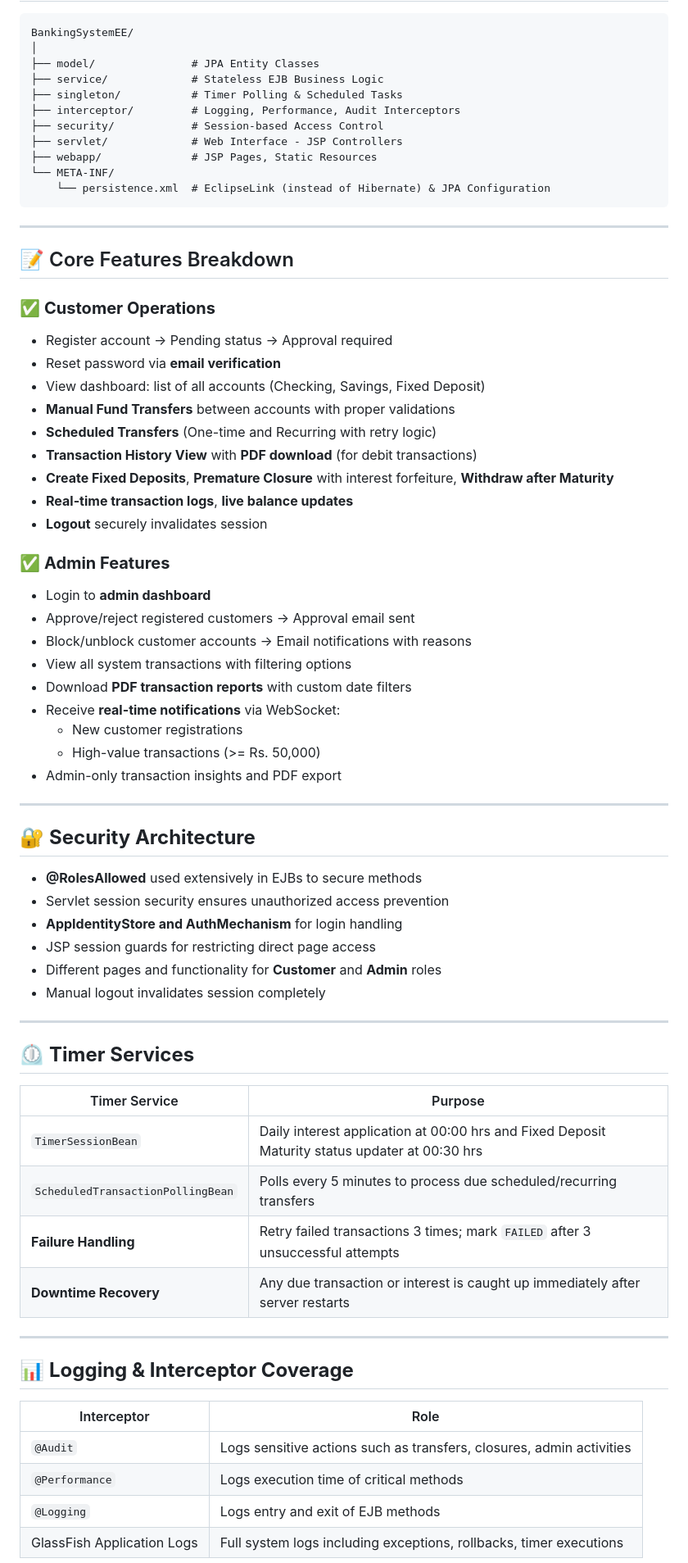
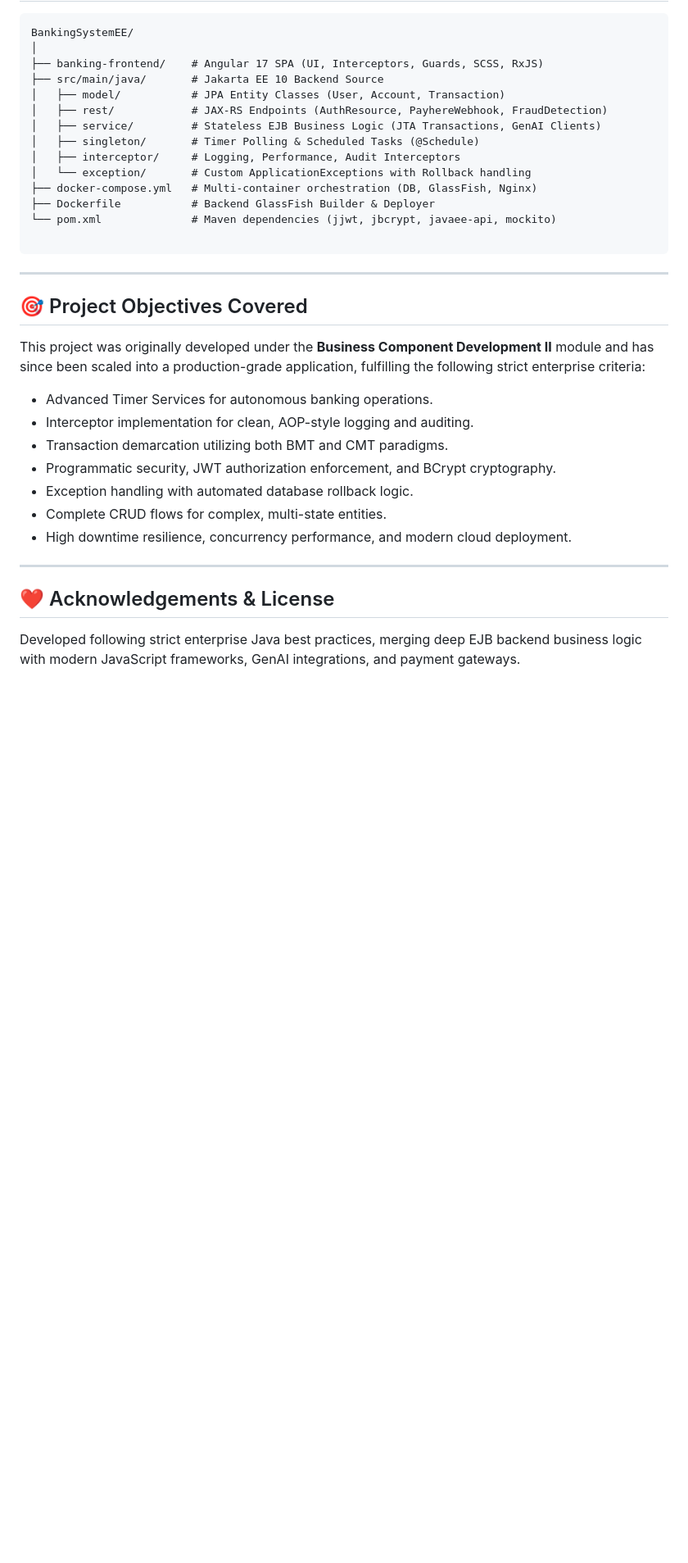
Before and after one commit to dilansachcha/BankingSystemEE, a Markdown page: README.md, the part around one of its changes. Shown at 82% size. Drawn GitHub-style; blank space fills up the shorter version.

````diff
--- a/README.md
+++ b/README.md
@@ -38,73 +171,37 @@ An **end-to-end secure banking system** built using **Jakarta EE 10**, **EJB**,
 ```plaintext
 BankingSystemEE/
 │
-├── model/               # JPA Entity Classes
-├── service/             # Stateless EJB Business Logic
-├── singleton/           # Timer Polling & Scheduled Tasks
-├── interceptor/         # Logging, Performance, Audit Interceptors
-├── security/            # Session-based Access Control
-├── servlet/             # Web Interface - JSP Controllers
-├── webapp/              # JSP Pages, Static Resources
-└── META-INF/
-    └── persistence.xml  # EclipseLink (instead of Hibernate) & JPA Configuration
+├── banking-frontend/    # Angular 17 SPA (UI, Interceptors, Guards, SCSS, RxJS)
+├── src/main/java/       # Jakarta EE 10 Backend Source
+│   ├── model/           # JPA Entity Classes (User, Account, Transaction)
+│   ├── rest/            # JAX-RS Endpoints (AuthResource, PayhereWebhook, FraudDetection)
+│   ├── service/         # Stateless EJB Business Logic (JTA Transactions, GenAI Clients)
+│   ├── singleton/       # Timer Polling & Scheduled Tasks (@Schedule)
+│   ├── interceptor/     # Logging, Performance, Audit Interceptors
+│   └── exception/       # Custom ApplicationExceptions with Rollback handling
+├── docker-compose.yml   # Multi-container orchestration (DB, GlassFish, Nginx)
+├── Dockerfile           # Backend GlassFish Builder & Deployer
+└── pom.xml              # Maven dependencies (jjwt, jbcrypt, javaee-api, mockito)
+
 ```
 
 ---
 
-## 📝 Core Features Breakdown
+## 🎯 Project Objectives Covered
 
-### ✅ **Customer Operations**
-- Register account → Pending status → Approval required
-- Reset password via **email verification**
-- View dashboard: list of all accounts (Checking, Savings, Fixed Deposit)
-- **Manual Fund Transfers** between accounts with proper validations
-- **Scheduled Transfers** (One-time and Recurring with retry logic)
-- **Transaction History View** with **PDF download** (for debit transactions)
-- **Create Fixed Deposits**, **Premature Closure** with interest forfeiture, **Withdraw after Maturity**
-- **Real-time transaction logs**, **live balance updates**
-- **Logout** securely invalidates session
+This project was originally developed under the **Business Component Development II** module and has since been scaled into a production-grade application, fulfilling the following strict enterprise criteria:
 
-### ✅ **Admin Features**
-- Login to **admin dashboard**
-- Approve/reject registered customers → Approval email sent
-- Block/unblock customer accounts → Email notifications with reasons
-- View all system transactions with filtering options
-- Download **PDF transaction reports** with custom date filters
-- Receive **real-time notifications** via WebSocket:
-    - New customer registrations
-    - High-value transactions (>= Rs. 50,000)
-- Admin-only transaction insights and PDF export
+* Advanced Timer Services for autonomous banking operations.
+* Interceptor implementation for clean, AOP-style logging and auditing.
+* Transaction demarcation utilizing both BMT and CMT paradigms.
+* Programmatic security, JWT authorization enforcement, and BCrypt cryptography.
+* Exception handling with automated database rollback logic.
+* Complete CRUD flows for complex, multi-state entities.
+* High downtime resilience, concurrency performance, and modern cloud deployment.
 
 ---
 
-## 🔐 **Security Architecture**
+## ❤️ Acknowledgements & License
 
-- **@RolesAllowed** used extensively in EJBs to secure methods
-- Servlet session security ensures unauthorized access prevention
-- **AppIdentityStore and AuthMechanism** for login handling
-- JSP session guards for restricting direct page access
-- Different pages and functionality for **Customer** and **Admin** roles
-- Manual logout invalidates session completely
+Developed following strict enterprise Java best practices, merging deep EJB backend business logic with modern JavaScript frameworks, GenAI integrations, and payment gateways.
 
----
-
-## ⏲️ **Timer Services**
-
-| Timer Service | Purpose |
-|-----------------|---------|
-| `TimerSessionBean` | Daily interest application at 00:00 hrs and Fixed Deposit Maturity status updater at 00:30 hrs |
-| `ScheduledTransactionPollingBean` | Polls every 5 minutes to process due scheduled/recurring transfers |
-| **Failure Handling** | Retry failed transactions 3 times; mark `FAILED` after 3 unsuccessful attempts |
-| **Downtime Recovery** | Any due transaction or interest is caught up immediately after server restarts |
-
----
-
-## 📊 **Logging & Interceptor Coverage**
-
-| Interceptor               | Role |
-|---------------------------|------|
-| `@Audit`                  | Logs sensitive actions such as transfers, closures, admin activities |
-| `@Performance`            | Logs execution time of critical methods |
-| `@Logging`                | Logs entry and exit of EJB methods |
-| GlassFish Application Logs | Full system logs including exceptions, rollbacks, timer executions |
-
````
Also changed, not shown: other parts of README.md (+158 -140 lines).
